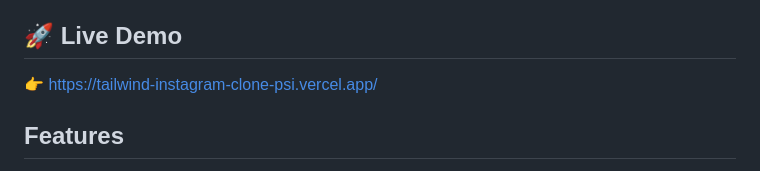
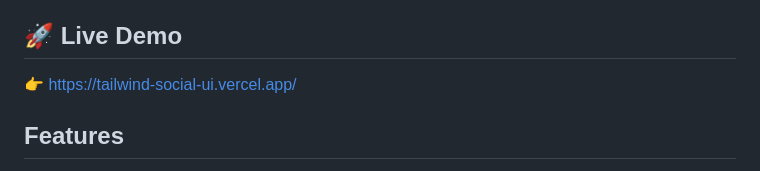
Before and after one commit to vasylpryimakdev/tailwind-social-ui, a Markdown page: README.md, the part around the change. GitHub-like rendering.

```diff
--- a/README.md
+++ b/README.md
@@ -4,7 +4,7 @@ A static, educational recreation of Instagram’s main feed layout—header, sto
 
 ## 🚀 Live Demo
 
-👉 [https://tailwind-instagram-clone-psi.vercel.app/](https://tailwind-instagram-clone-psi.vercel.app/)
+👉 [https://tailwind-social-ui.vercel.app/](https://tailwind-social-ui.vercel.app/)
 
 ## Features
 
```
